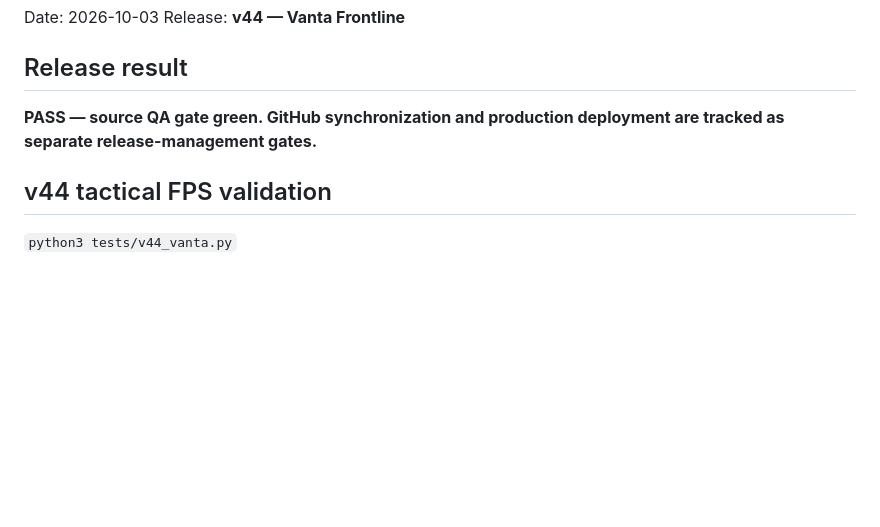
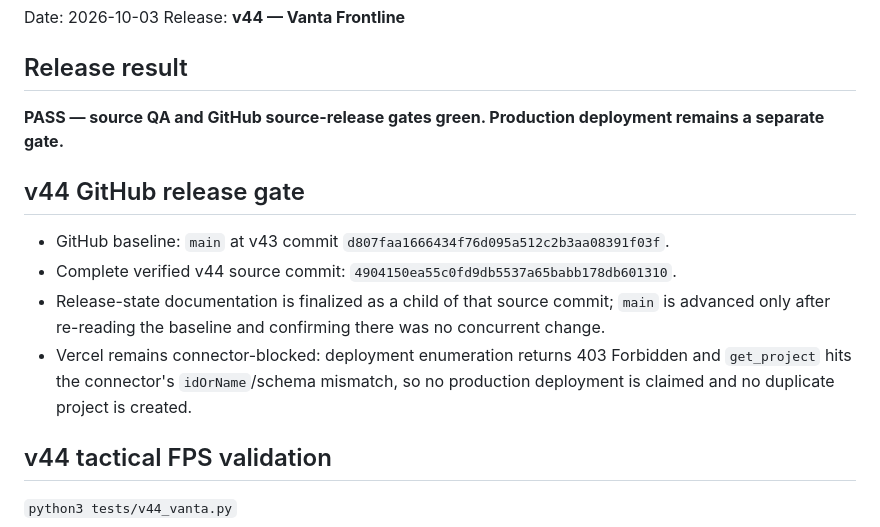
Before and after one commit to ArchitectIndustries/World-Wide-Games, a Markdown page: TEST_REPORT.md, the part around the change. GitHub-like rendering; blank space fills up the shorter version.

Commit message:
WorldWideGames v44 release state

```diff
--- a/TEST_REPORT.md
+++ b/TEST_REPORT.md
@@ -5,7 +5,15 @@ Release: **v44 — Vanta Frontline**
 
 ## Release result
 
-**PASS — source QA gate green. GitHub synchronization and production deployment are tracked as separate release-management gates.**
+**PASS — source QA and GitHub source-release gates green. Production deployment remains a separate gate.**
+
+
+## v44 GitHub release gate
+
+- GitHub baseline: `main` at v43 commit `d807faa1666434f76d095a512c2b3aa08391f03f`.
+- Complete verified v44 source commit: `4904150ea55c0fd9db5537a65babb178db601310`.
+- Release-state documentation is finalized as a child of that source commit; `main` is advanced only after re-reading the baseline and confirming there was no concurrent change.
+- Vercel remains connector-blocked: deployment enumeration returns 403 Forbidden and `get_project` hits the connector's `idOrName`/schema mismatch, so no production deployment is claimed and no duplicate project is created.
 
 ## v44 tactical FPS validation
 
```
Also changed, not shown: PROJECT_STATE.md (+3 -2 lines), RELEASE_NOTES.md (+2 -0 lines).
